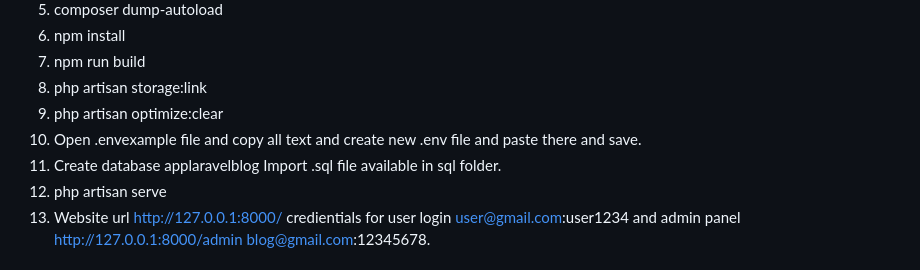
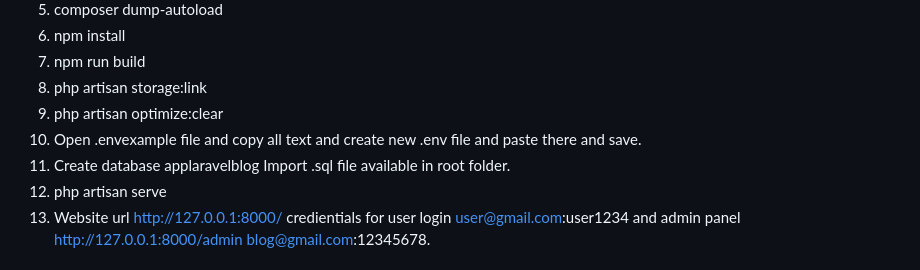
Before and after one commit to qs310667-hub/LaravelCms, a Markdown page: README.md, the part around the change. Rendered like a GitHub page.

```diff
--- a/README.md
+++ b/README.md
@@ -58,7 +58,7 @@ Thank you for considering contributing to the Laravel framework! The contributio
 8. php artisan storage:link
 9. php artisan optimize:clear
 10. Open .envexample file and copy all text and create new .env file and paste there and save.
-11. Create database applaravelblog Import .sql file available in sql folder.
+11. Create database applaravelblog Import .sql file available in root folder.
 12. php artisan serve
 13. Website url http://127.0.0.1:8000/ credientials for user login user@gmail.com:user1234 and admin panel http://127.0.0.1:8000/admin blog@gmail.com:12345678.
 
```
